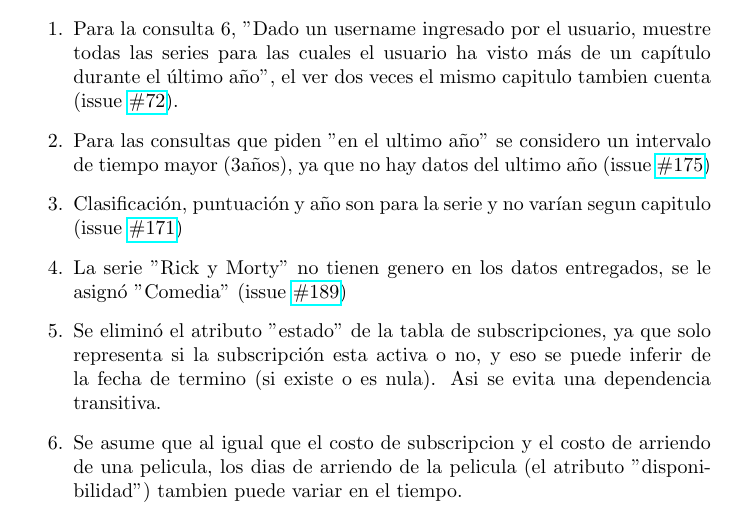
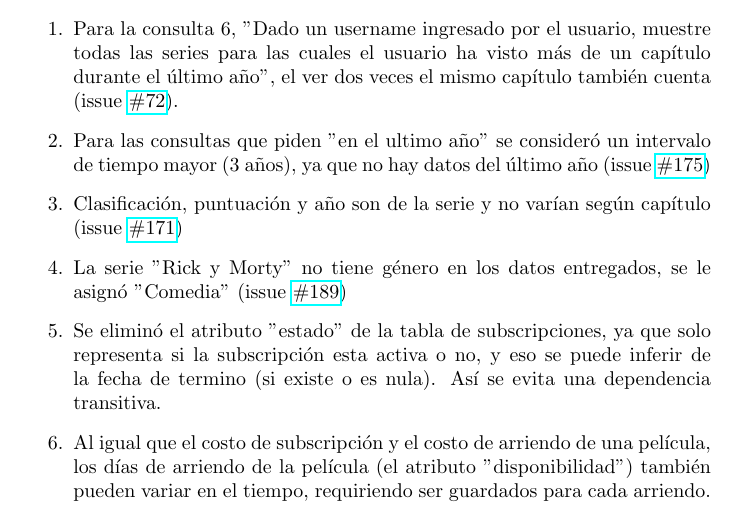
Before and after one commit to benjahuenchunir/Entrega-2-BDD, a LaTeX document (Reporte.tex): part of the page, cut so that both start at the same text. Compiled offline with pdfLaTeX.

Commit message:
Spelling mistakes

```diff
--- a/Reporte.tex
+++ b/Reporte.tex
@@ -22,15 +22,12 @@
 
 \section{Supuestos}
 \begin{enumerate}
-    \item Para la consulta 6, "Dado un username ingresado por el usuario, muestre todas las series para las cuales el usuario ha visto más de un capítulo durante el último año", el ver dos veces el mismo capitulo tambien cuenta (issue \href{https://github.com/IIC2413/Syllabus-2023-2/issues/172}{\#72}).
-    \item Para las consultas que piden "en el ultimo año" se considero un intervalo de tiempo mayor (3años), ya que no hay datos del ultimo año (issue \href{https://github.com/IIC2413/Syllabus-2023-2/issues/175}{\#175})
-    \item Clasificación, puntuación y año son para la serie y no varían segun capitulo (issue \href{https://github.com/IIC2413/Syllabus-2023-2/issues/171}{\#171})
-    % TODO agregar genero Comedia a Rick y Morty
-    \item La serie "Rick  y Morty" no tienen genero en los datos entregados, se le asignó "Comedia" (issue \href{https://github.com/IIC2413/Syllabus-2023-2/issues/189}{\#189})
-    % TODO eliminar la columna estado
-    \item Se eliminó el atributo "estado" de la tabla de subscripciones, ya que solo representa si la subscripción esta activa o no, y eso se puede inferir de la fecha de termino (si existe o es nula). Asi se evita una dependencia transitiva.
-    % TODO agregar atributo "disponibilidad" a arriendos_peliculas y revisar si es necesario id_proovedor
-    \item Se asume que al igual que el costo de subscripcion y el costo de arriendo de una pelicula, los dias de arriendo de la pelicula (el atributo "disponibilidad") tambien puede variar en el tiempo.
+    \item Para la consulta 6, "Dado un username ingresado por el usuario, muestre todas las series para las cuales el usuario ha visto más de un capítulo durante el último año", el ver dos veces el mismo capítulo también cuenta (issue \href{https://github.com/IIC2413/Syllabus-2023-2/issues/172}{\#72}).
+    \item Para las consultas que piden "en el ultimo año" se consideró un intervalo de tiempo mayor (3 años), ya que no hay datos del último año (issue \href{https://github.com/IIC2413/Syllabus-2023-2/issues/175}{\#175})
+    \item Clasificación, puntuación y año son de la serie y no varían según capítulo (issue \href{https://github.com/IIC2413/Syllabus-2023-2/issues/171}{\#171})
+    \item La serie "Rick  y Morty" no tiene género en los datos entregados, se le asignó "Comedia" (issue \href{https://github.com/IIC2413/Syllabus-2023-2/issues/189}{\#189})
+    \item Se eliminó el atributo "estado" de la tabla de subscripciones, ya que solo representa si la subscripción esta activa o no, y eso se puede inferir de la fecha de termino (si existe o es nula). Así se evita una dependencia transitiva.
+    \item Al igual que el costo de subscripción y el costo de arriendo de una película, los días de arriendo de la película (el atributo "disponibilidad") también pueden variar en el tiempo, requiriendo ser guardados para cada arriendo.
 \end{enumerate}
 
 
```
Also changed, not shown: 4 other files.
